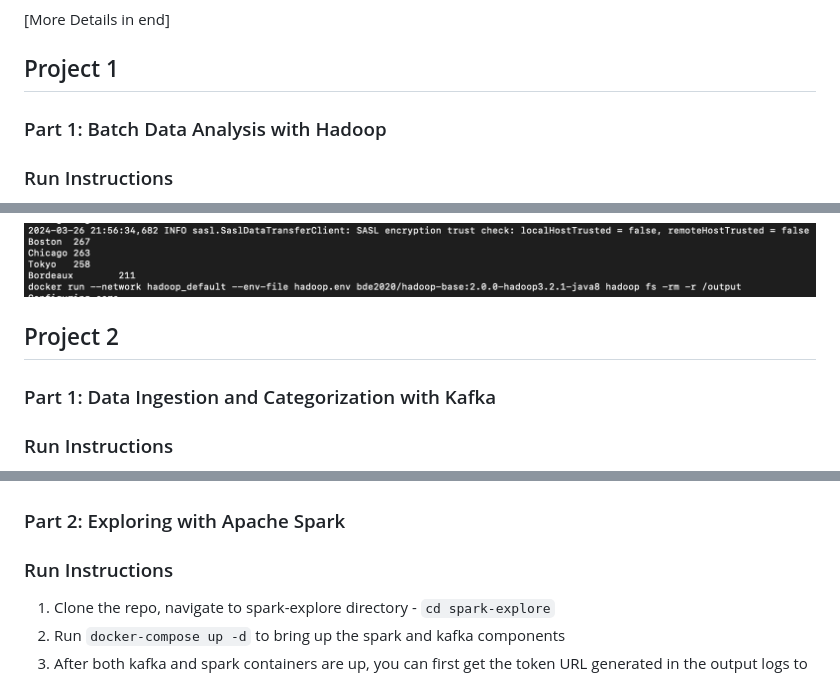
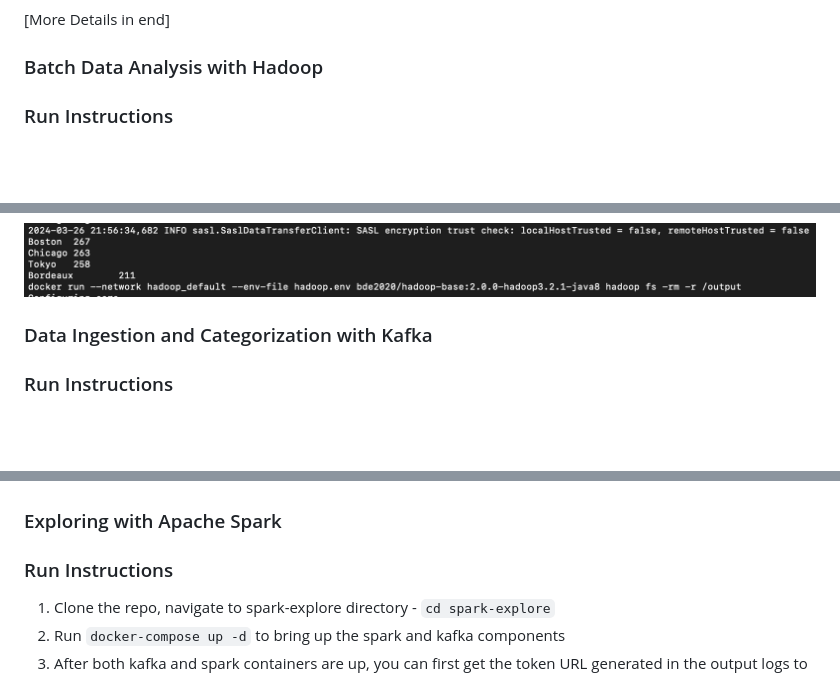
Before and after one commit to RVKarmani/epidemic-engine, a Markdown page: README.md, 3 parts joined by grey strips. Drawn GitHub-style; blank space fills up the shorter version.

```diff
--- a/README.md
+++ b/README.md
@@ -14,8 +13,7 @@
 
 [More Details in end]
 
-## Project 1
-### Part 1: Batch Data Analysis with Hadoop
+### Batch Data Analysis with Hadoop
 ### Run Instructions
 1. Clone the repo, navigate to hadoop directory - `cd hadoop`
 2. Run `make build-hadoop-customized-images` to build customized hadoop images
@@ -32,8 +30,7 @@
 ### Location Map Reducer Output
 ![ Location Map Reducer Output](screens/locationmrop.png)
 
-## Project 2
-### Part 1: Data Ingestion and Categorization with Kafka
+### Data Ingestion and Categorization with Kafka
 
 ### Run Instructions
 1. Clone the repo, navigate to kafka-server directory - `cd kafka-server`
@@ -54,7 +51,7 @@ docker run -it --rm --network kafka_default bitnami/kafka:3.7 kafka-console-cons
 
 ![ List Topic Events](screens/listtopicevents.png)
 
-### Part 2: Exploring with Apache Spark
+### Exploring with Apache Spark
 
 ### Run Instructions
 1. Clone the repo, navigate to spark-explore directory - `cd spark-explore`
```
Also changed, not shown: other parts of README.md (+1 -4 lines).
